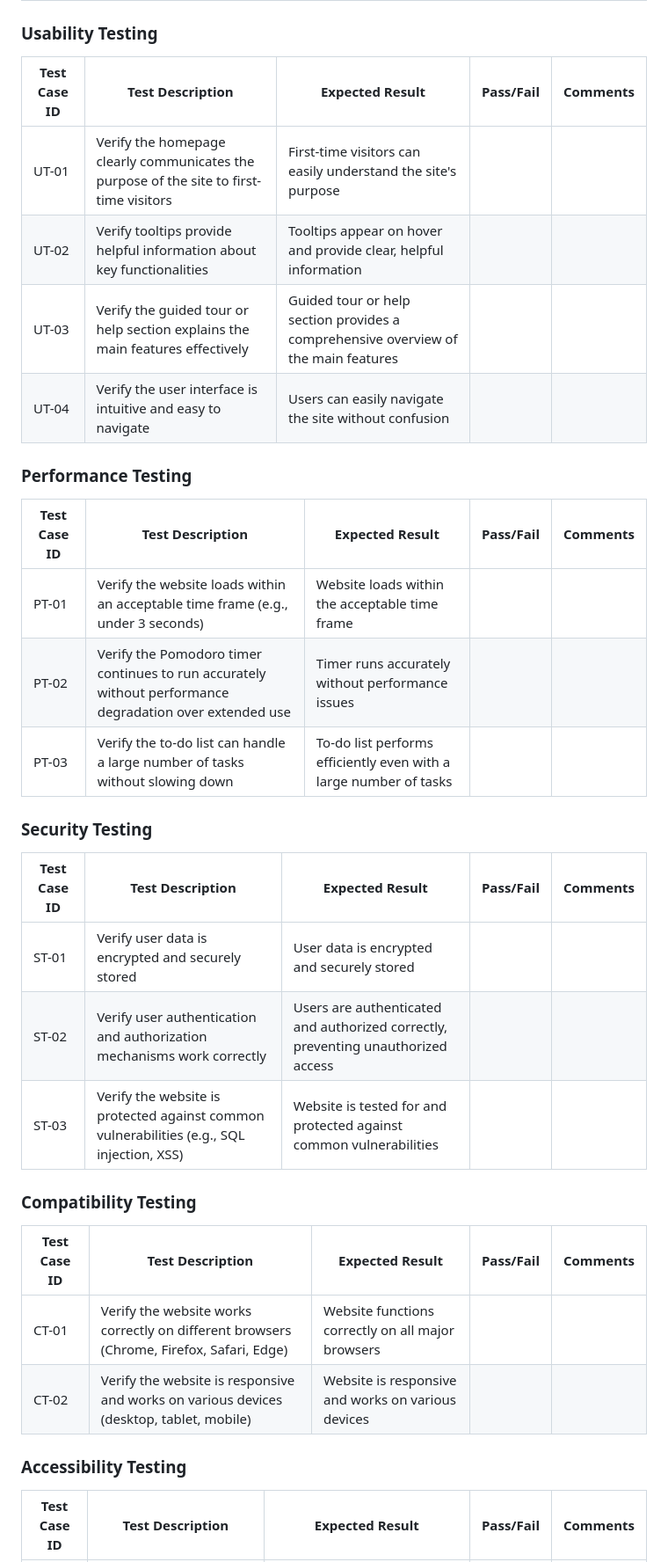
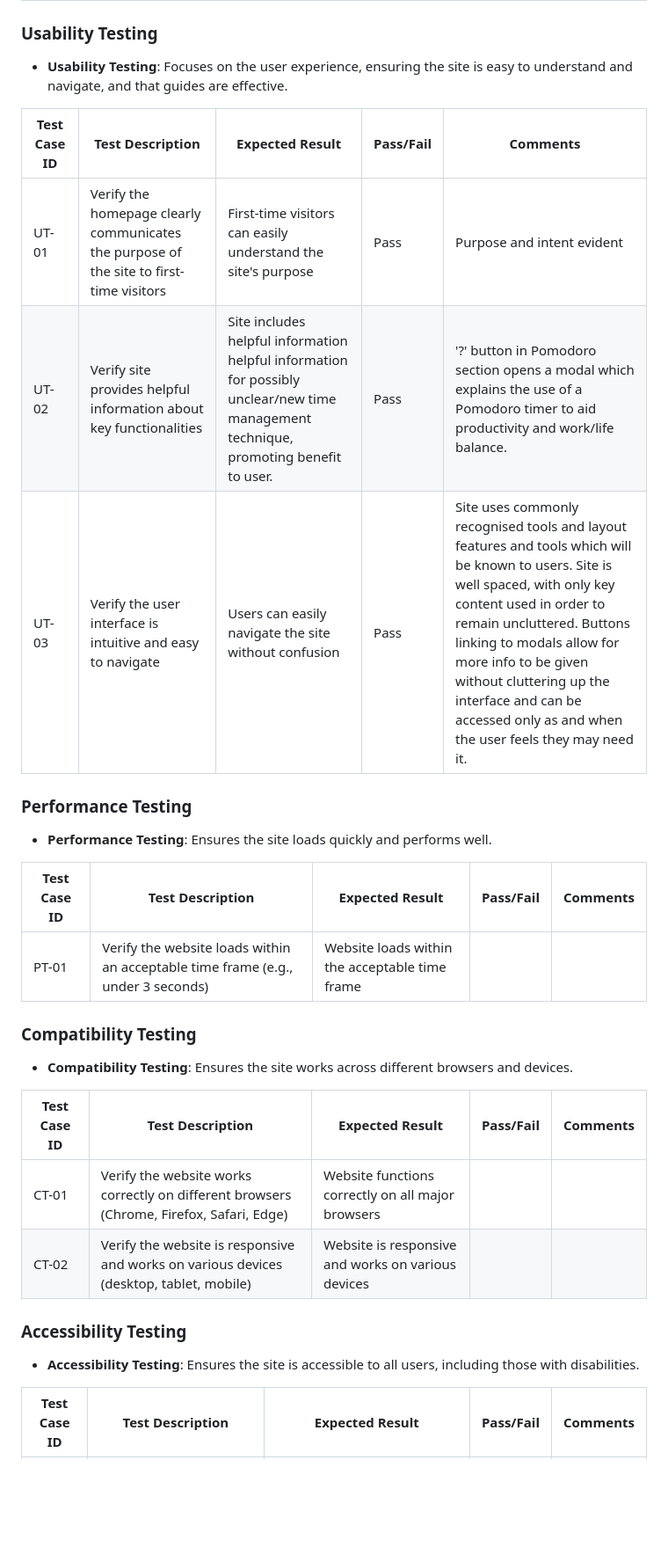
Before and after one commit to AlexandraEL9/MS2-seize-the-day, a Markdown page: README.md, the part around one of its changes. Shown at 88% size. Drawn GitHub-style; blank space fills up the shorter version.

Commit message:
add:update comments and info to test matrix

```diff
--- a/README.md
+++ b/README.md
@@ -163,30 +164,22 @@ When I was creating my website, the design plan was changed but only small place
 
 ### Usability Testing
+- **Usability Testing**: Focuses on the user experience, ensuring the site is easy to understand and navigate, and that guides are effective.
 
 | Test Case ID | Test Description                                                                                             | Expected Result                                                                                       | Pass/Fail | Comments                       |
 |--------------|-------------------------------------------------------------------------------------------------------------|-------------------------------------------------------------------------------------------------------|-----------|-------------------------------|
-| UT-01        | Verify the homepage clearly communicates the purpose of the site to first-time visitors                      | First-time visitors can easily understand the site's purpose                                           |           |                               |
-| UT-02        | Verify tooltips provide helpful information about key functionalities                                        | Tooltips appear on hover and provide clear, helpful information                                        |           |                               |
-| UT-03        | Verify the guided tour or help section explains the main features effectively                                | Guided tour or help section provides a comprehensive overview of the main features                     |           |                               |
-| UT-04        | Verify the user interface is intuitive and easy to navigate                                                  | Users can easily navigate the site without confusion                                                   |           |                               |
+| UT-01        | Verify the homepage clearly communicates the purpose of the site to first-time visitors                      | First-time visitors can easily understand the site's purpose                                           |      Pass     |             Purpose and intent evident                  |
+| UT-02        | Verify site provides helpful information about key functionalities                                        | Site includes helpful information helpful information for possibly unclear/new time management technique, promoting benefit to user.                                      |       Pass    |      '?' button in Pomodoro section opens a modal which explains the use of a Pomodoro timer to aid productivity and work/life balance.                         |
+| UT-03        | Verify the user interface is intuitive and easy to navigate                                                  | Users can easily navigate the site without confusion                                                   |    Pass       |   Site uses commonly recognised tools and layout features and tools which will be known to users. Site is well spaced, with only key content used in order to remain uncluttered. Buttons linking to modals allow for more info to be given without cluttering up the interface and can be accessed only as and when the user feels they may need it.                            |
 
 ### Performance Testing
+- **Performance Testing**: Ensures the site loads quickly and performs well.
 
 | Test Case ID | Test Description                                                                                             | Expected Result                                                                                       | Pass/Fail | Comments                       |
 |--------------|-------------------------------------------------------------------------------------------------------------|-------------------------------------------------------------------------------------------------------|-----------|-------------------------------|
 | PT-01        | Verify the website loads within an acceptable time frame (e.g., under 3 seconds)                             | Website loads within the acceptable time frame                                                         |           |                               |
-| PT-02        | Verify the Pomodoro timer continues to run accurately without performance degradation over extended use      | Timer runs accurately without performance issues                                                       |           |                               |
-| PT-03        | Verify the to-do list can handle a large number of tasks without slowing down                                | To-do list performs efficiently even with a large number of tasks                                      |           |                               |
-
-### Security Testing
-
-| Test Case ID | Test Description                                                                                             | Expected Result                                                                                       | Pass/Fail | Comments                       |
-|--------------|-------------------------------------------------------------------------------------------------------------|-------------------------------------------------------------------------------------------------------|-----------|-------------------------------|
-| ST-01        | Verify user data is encrypted and securely stored                                                           | User data is encrypted and securely stored                                                             |           |                               |
-| ST-02        | Verify user authentication and authorization mechanisms work correctly                                       | Users are authenticated and authorized correctly, preventing unauthorized access                       |           |                               |
-| ST-03        | Verify the website is protected against common vulnerabilities (e.g., SQL injection, XSS)                    | Website is tested for and protected against common vulnerabilities                                     |           |                               |
 
 ### Compatibility Testing
+- **Compatibility Testing**: Ensures the site works across different browsers and devices.
 
 | Test Case ID | Test Description                                                                                             | Expected Result                                                                                       | Pass/Fail | Comments                       |
 |--------------|-------------------------------------------------------------------------------------------------------------|-------------------------------------------------------------------------------------------------------|-----------|-------------------------------|
@@ -194,6 +187,7 @@ When I was creating my website, the design plan was changed but only small place
 | CT-02        | Verify the website is responsive and works on various devices (desktop, tablet, mobile)                      | Website is responsive and works on various devices                                                     |           |                               |
 
 ### Accessibility Testing
+- **Accessibility Testing**: Ensures the site is accessible to all users, including those with disabilities.
 
 | Test Case ID | Test Description                                                                                             | Expected Result                                                                                       | Pass/Fail | Comments                       |
 |--------------|-------------------------------------------------------------------------------------------------------------|-------------------------------------------------------------------------------------------------------|-----------|-------------------------------|
```
Also changed, not shown: other parts of README.md (+15 -16 lines).
